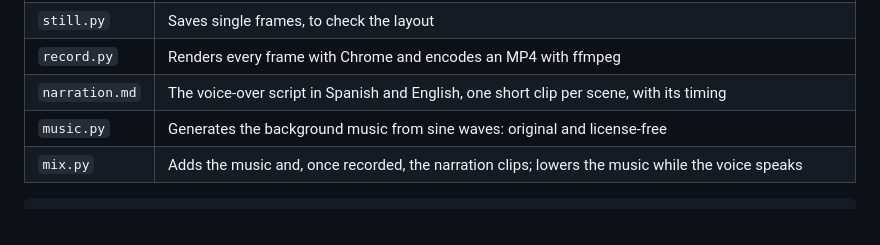
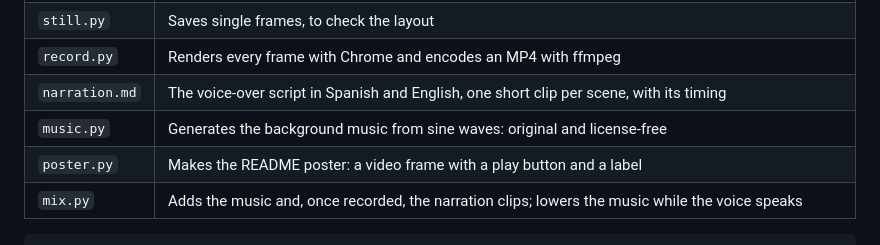
Before and after one commit to jdramirezzu/ragwiki, a Markdown page: docs/video/README.md, the part around the change. Drawn GitHub-style.

````diff
--- a/docs/video/README.md
+++ b/docs/video/README.md
@@ -13,6 +13,7 @@ The intro video is generated by code, so anyone can update it when the lab chang
 | `record.py` | Renders every frame with Chrome and encodes an MP4 with ffmpeg |
 | `narration.md` | The voice-over script in Spanish and English, one short clip per scene, with its timing |
 | `music.py` | Generates the background music from sine waves: original and license-free |
+| `poster.py` | Makes the README poster: a video frame with a play button and a label |
 | `mix.py` | Adds the music and, once recorded, the narration clips; lowers the music while the voice speaks |
 
 ```bash
````
Also changed, not shown: README.es.md (+17 -1 lines), README.md (+15 -1 lines), docs/video/media/poster-en.png (added), docs/video/media/poster-es.png (added), 1 other file.
